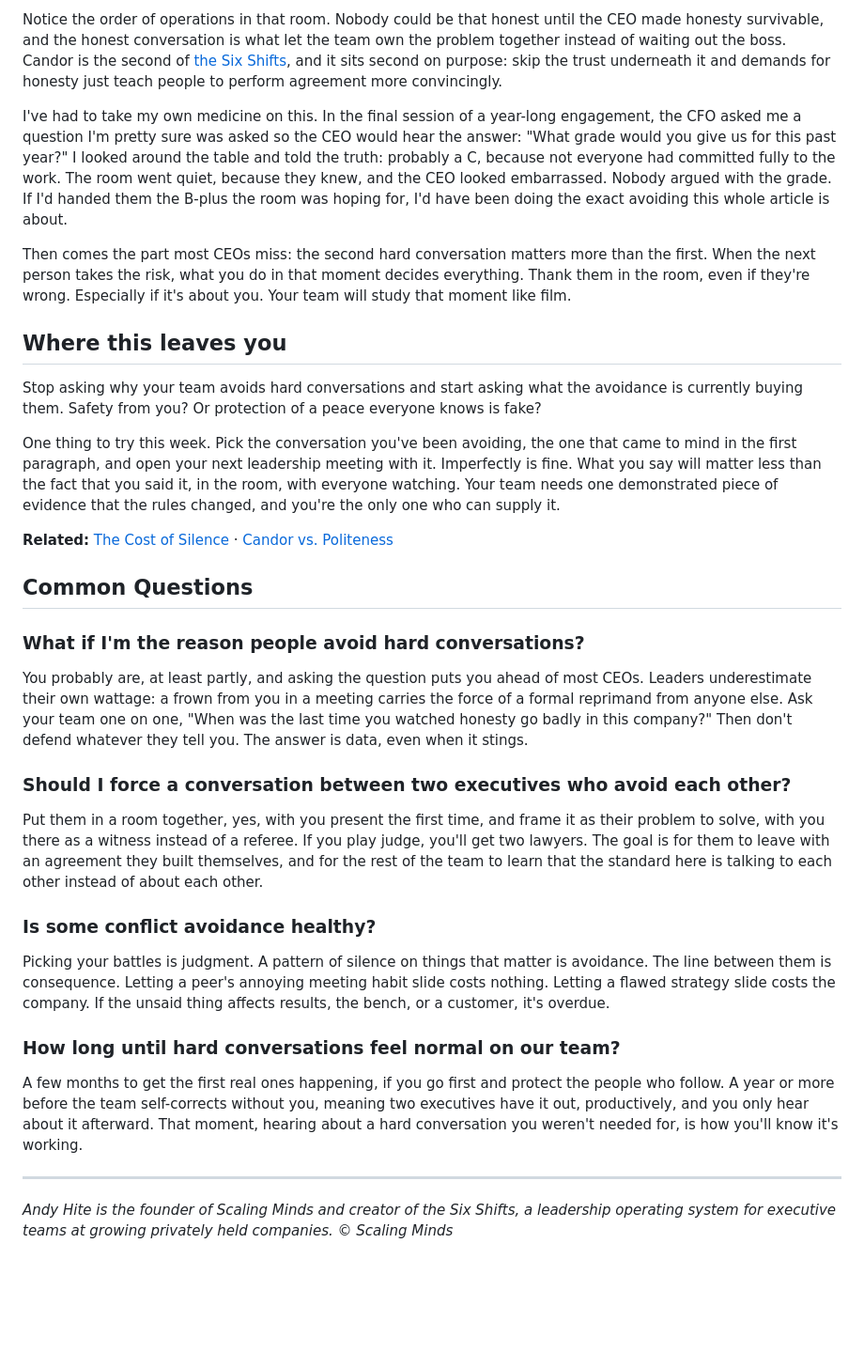
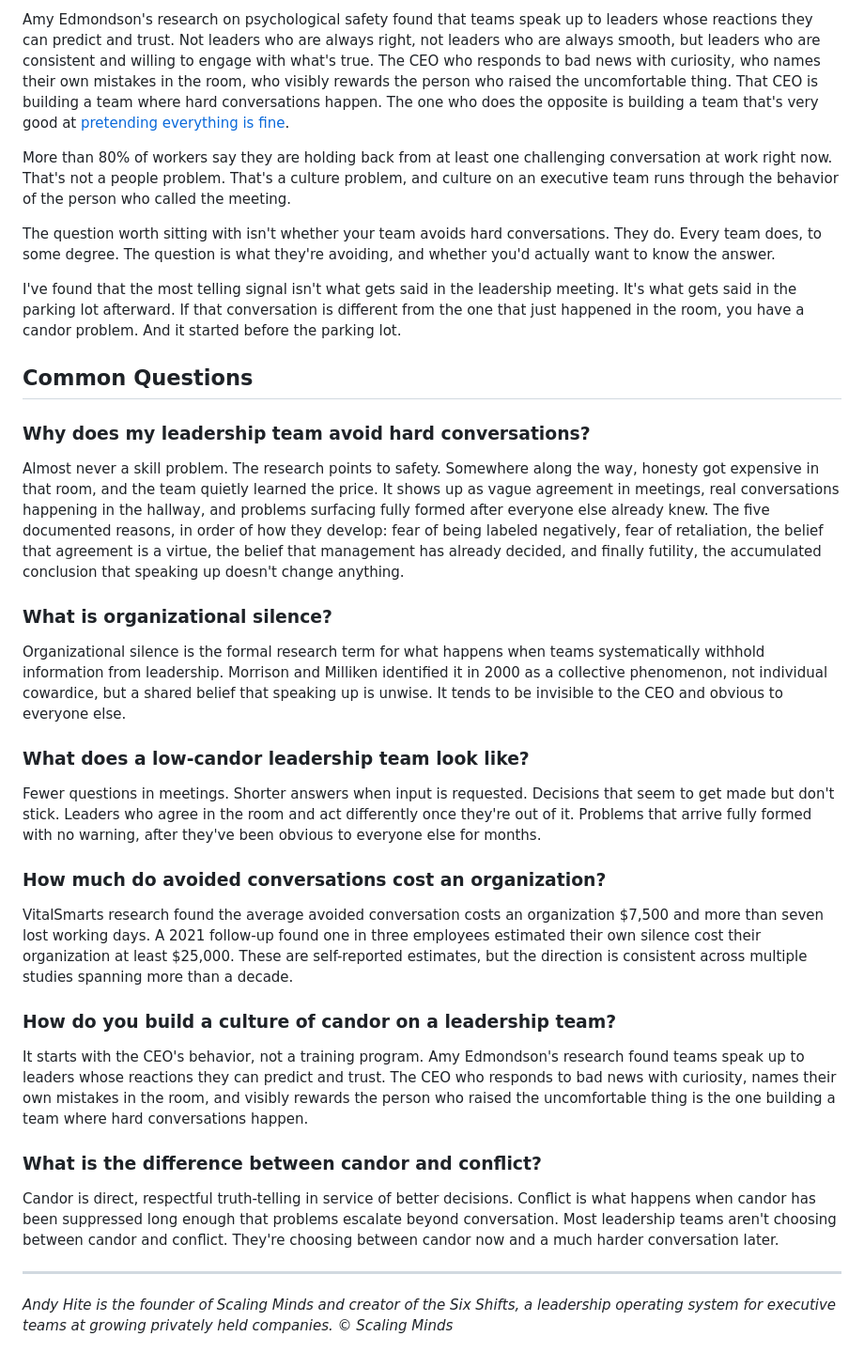
Before and after one commit to scalingminds/scalingminds-new-site, a Markdown page: insights/_articles/leadership-team-hard-conversations.md, the part around one of its changes. Shown at 94% size. Drawn GitHub-style; blank space fills up the shorter version.

```diff
--- a/insights/_articles/leadership-team-hard-conversations.md
+++ b/insights/_articles/leadership-team-hard-conversations.md
@@ -43,35 +44,37 @@ A CEO I work with opened a Monday meeting like this: "I've been avoiding a conve
 
-Notice the order of operations in that room. Nobody could be that honest until the CEO made honesty survivable, and the honest conversation is what let the team own the problem together instead of waiting out the boss. Candor is the second of [the Six Shifts](/six-shifts), and it sits second on purpose: skip the trust underneath it and demands for honesty just teach people to perform agreement more convincingly.
+Amy Edmondson's research on psychological safety found that teams speak up to leaders whose reactions they can predict and trust. Not leaders who are always right, not leaders who are always smooth, but leaders who are consistent and willing to engage with what's true. The CEO who responds to bad news with curiosity, who names their own mistakes in the room, who visibly rewards the person who raised the uncomfortable thing. That CEO is building a team where hard conversations happen. The one who does the opposite is building a team that's very good at [pretending everything is fine](/cost-of-silence).
 
-I've had to take my own medicine on this. In the final session of a year-long engagement, the CFO asked me a question I'm pretty sure was asked so the CEO would hear the answer: "What grade would you give us for this past year?" I looked around the table and told the truth: probably a C, because not everyone had committed fully to the work. The room went quiet, because they knew, and the CEO looked embarrassed. Nobody argued with the grade. If I'd handed them the B-plus the room was hoping for, I'd have been doing the exact avoiding this whole article is about.
+More than 80% of workers say they are holding back from at least one challenging conversation at work right now. That's not a people problem. That's a culture problem, and culture on an executive team runs through the behavior of the person who called the meeting.
 
-Then comes the part most CEOs miss: the second hard conversation matters more than the first. When the next person takes the risk, what you do in that moment decides everything. Thank them in the room, even if they're wrong. Especially if it's about you. Your team will study that moment like film.
+The question worth sitting with isn't whether your team avoids hard conversations. They do. Every team does, to some degree. The question is what they're avoiding, and whether you'd actually want to know the answer.
 
-## Where this leaves you
-
-Stop asking why your team avoids hard conversations and start asking what the avoidance is currently buying them. Safety from you? Or protection of a peace everyone knows is fake?
-
-One thing to try this week. Pick the conversation you've been avoiding, the one that came to mind in the first paragraph, and open your next leadership meeting with it. Imperfectly is fine. What you say will matter less than the fact that you said it, in the room, with everyone watching. Your team needs one demonstrated piece of evidence that the rules changed, and you're the only one who can supply it.
-
-**Related:** [The Cost of Silence](/cost-of-silence) · [Candor vs. Politeness](/candor-vs-politeness)
+I've found that the most telling signal isn't what gets said in the leadership meeting. It's what gets said in the parking lot afterward. If that conversation is different from the one that just happened in the room, you have a candor problem. And it started before the parking lot.
 
 ## Common Questions
 
-### What if I'm the reason people avoid hard conversations?
+### Why does my leadership team avoid hard conversations?
 
-You probably are, at least partly, and asking the question puts you ahead of most CEOs. Leaders underestimate their own wattage: a frown from you in a meeting carries the force of a formal reprimand from anyone else. Ask your team one on one, "When was the last time you watched honesty go badly in this company?" Then don't defend whatever they tell you. The answer is data, even when it stings.
+Almost never a skill problem. The research points to safety. Somewhere along the way, honesty got expensive in that room, and the team quietly learned the price. It shows up as vague agreement in meetings, real conversations happening in the hallway, and problems surfacing fully formed after everyone else already knew. The five documented reasons, in order of how they develop: fear of being labeled negatively, fear of retaliation, the belief that agreement is a virtue, the belief that management has already decided, and finally futility, the accumulated conclusion that speaking up doesn't change anything.
 
-### Should I force a conversation between two executives who avoid each other?
+### What is organizational silence?
 
-Put them in a room together, yes, with you present the first time, and frame it as their problem to solve, with you there as a witness instead of a referee. If you play judge, you'll get two lawyers. The goal is for them to leave with an agreement they built themselves, and for the rest of the team to learn that the standard here is talking to each other instead of about each other.
+Organizational silence is the formal research term for what happens when teams systematically withhold information from leadership. Morrison and Milliken identified it in 2000 as a collective phenomenon, not individual cowardice, but a shared belief that speaking up is unwise. It tends to be invisible to the CEO and obvious to everyone else.
 
-### Is some conflict avoidance healthy?
+### What does a low-candor leadership team look like?
 
-Picking your battles is judgment. A pattern of silence on things that matter is avoidance. The line between them is consequence. Letting a peer's annoying meeting habit slide costs nothing. Letting a flawed strategy slide costs the company. If the unsaid thing affects results, the bench, or a customer, it's overdue.
+Fewer questions in meetings. Shorter answers when input is requested. Decisions that seem to get made but don't stick. Leaders who agree in the room and act differently once they're out of it. Problems that arrive fully formed with no warning, after they've been obvious to everyone else for months.
 
-### How long until hard conversations feel normal on our team?
+### How much do avoided conversations cost an organization?
 
-A few months to get the first real ones happening, if you go first and protect the people who follow. A year or more before the team self-corrects without you, meaning two executives have it out, productively, and you only hear about it afterward. That moment, hearing about a hard conversation you weren't needed for, is how you'll know it's working.
+VitalSmarts research found the average avoided conversation costs an organization $7,500 and more than seven lost working days. A 2021 follow-up found one in three employees estimated their own silence cost their organization at least $25,000. These are self-reported estimates, but the direction is consistent across multiple studies spanning more than a decade.
+
+### How do you build a culture of candor on a leadership team?
+
+It starts with the CEO's behavior, not a training program. Amy Edmondson's research found teams speak up to leaders whose reactions they can predict and trust. The CEO who responds to bad news with curiosity, names their own mistakes in the room, and visibly rewards the person who raised the uncomfortable thing is the one building a team where hard conversations happen.
+
+### What is the difference between candor and conflict?
+
+Candor is direct, respectful truth-telling in service of better decisions. Conflict is what happens when candor has been suppressed long enough that problems escalate beyond conversation. Most leadership teams aren't choosing between candor and conflict. They're choosing between candor now and a much harder conversation later.
 
 ---
 
```
Also changed, not shown: other parts of insights/_articles/leadership-team-hard-conversations.md (+21 -20 lines).
